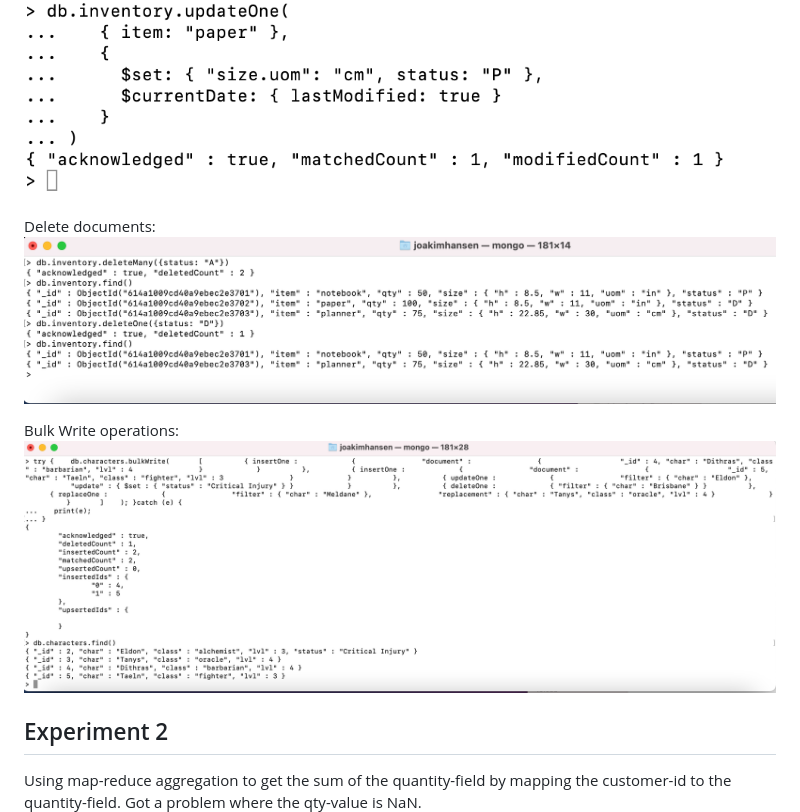
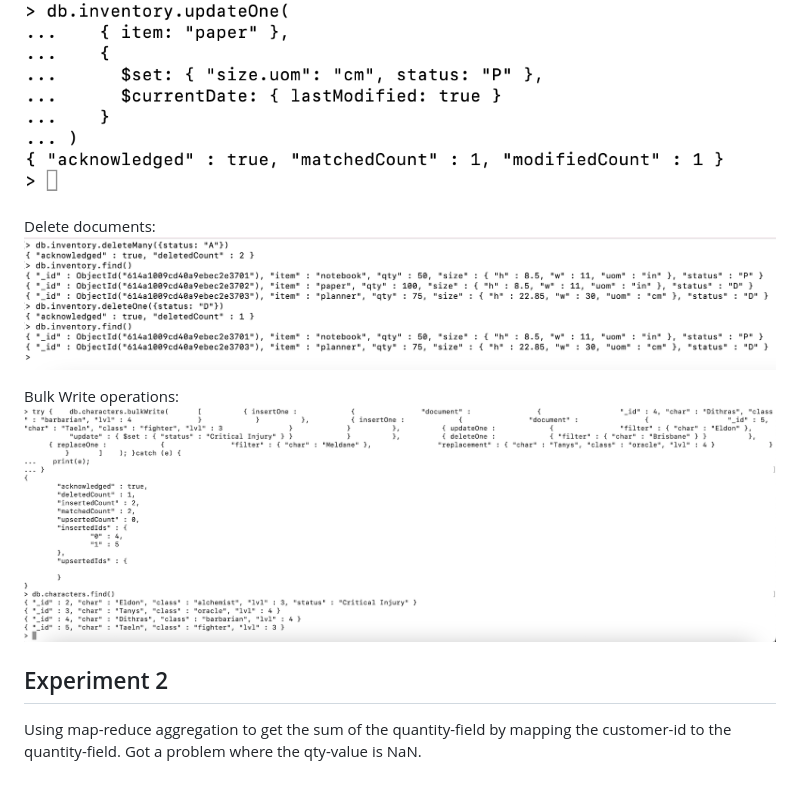
Before and after one commit to joakimhansen/DAT250, a Markdown page: Assignment3/dat250-expass3.md, the part around the change. Rendered like a GitHub page; pictures changed too: Assignment3/Images/bulkWrite.png (deleted), Assignment3/Images/bulk_write.png (added), Assignment3/Images/delete.png; blank space fills up the shorter version.

Commit message:
Updated expass3.md

```diff
--- a/Assignment3/dat250-expass3.md
+++ b/Assignment3/dat250-expass3.md
@@ -20,13 +20,14 @@ Delete documents:
 ![](Images/delete.png)
 
 Bulk Write operations:
-![](Images/bulkWrite.png)
+![](Images/bulk_write.png)
 
 
 ## Experiment 2
 Using map-reduce aggregation to get the sum of the quantity-field by mapping
 the customer-id to the quantity-field. Got a problem where the qty-value
 is NaN.
+
 ![](Images/map_reduce.png)
 
 ![](Images/sum_of_qty.png)
```
Also changed, not shown: 4 other files.
